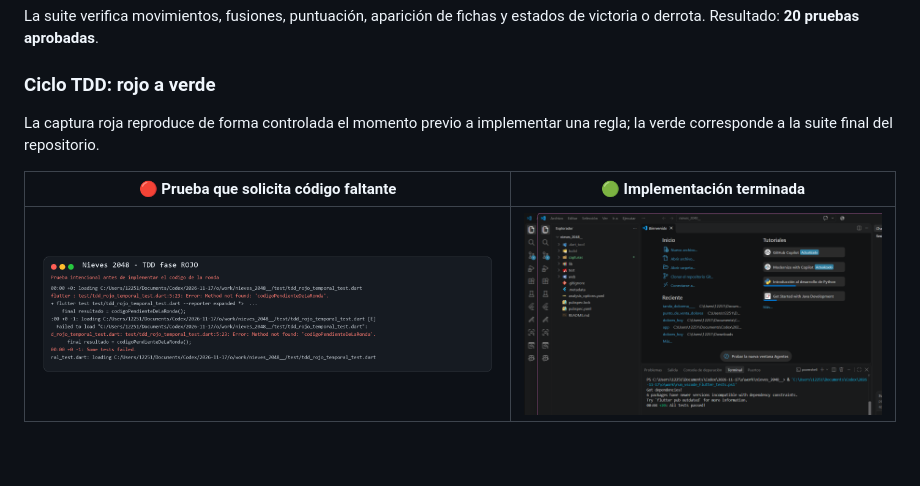
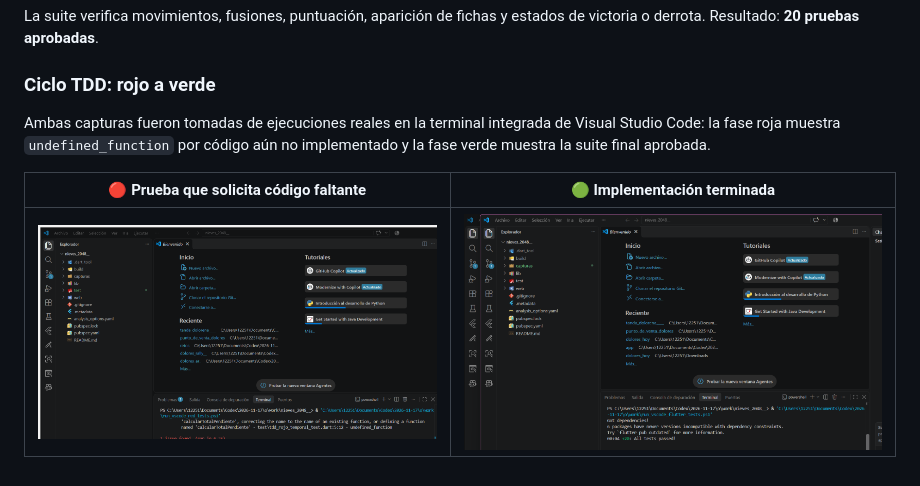
Before and after one commit to ValeMolina612/nieves_2048__, a Markdown page: README.md, the part around one of its changes. GitHub-like rendering; pictures changed too: capturas/tdd_rojo_error.png.

Commit message:
docs: reemplazar fase roja con captura real de VS Code

```diff
--- a/README.md
+++ b/README.md
@@ -33,7 +33,7 @@ La suite verifica movimientos, fusiones, puntuación, aparición de fichas y est
 
 ### Ciclo TDD: rojo a verde
 
-La captura roja reproduce de forma controlada el momento previo a implementar una regla; la verde corresponde a la suite final del repositorio.
+Ambas capturas fueron tomadas de ejecuciones reales en la terminal integrada de Visual Studio Code: la fase roja muestra `undefined_function` por código aún no implementado y la fase verde muestra la suite final aprobada.
 
 | 🔴 Prueba que solicita código faltante | 🟢 Implementación terminada |
 |---|---|
```
Also changed, not shown: other parts of README.md (+1 -1 lines).
